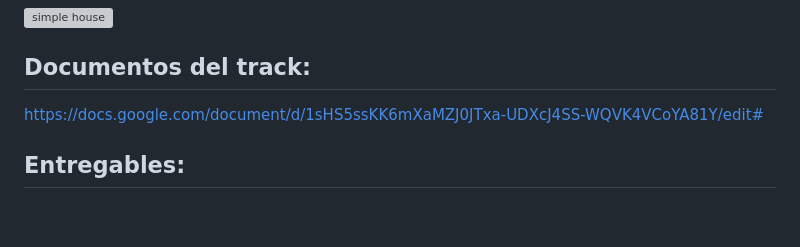
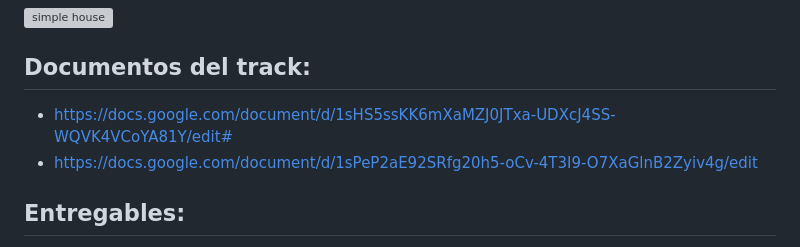
Before and after one commit to josuegarza42/TulumHackathon, a Markdown page: README.md, the part around the change. Drawn GitHub-style; blank space fills up the shorter version; grey boxes are pictures that could not be loaded.

```diff
--- a/README.md
+++ b/README.md
@@ -2,7 +2,10 @@
 # Track: Tulum Crypto Challenge
 ![simple house](https://user-images.githubusercontent.com/44554474/236654164-155ac423-d09f-4b43-b2cd-15b09cd70ab1.png)
 ## Documentos del track:
-https://docs.google.com/document/d/1sHS5ssKK6mXaMZJ0JTxa-UDXcJ4SS-WQVK4VCoYA81Y/edit#
+- https://docs.google.com/document/d/1sHS5ssKK6mXaMZJ0JTxa-UDXcJ4SS-WQVK4VCoYA81Y/edit#
+- https://docs.google.com/document/d/1sPeP2aE92SRfg20h5-oCv-4T3I9-O7XaGlnB2Zyiv4g/edit
+
+
 
 ## Entregables:
 Figma: https://www.figma.com/file/Pl0Y4TN6BoaVde7agRayws/RoomReserve?type=design&node-id=0-1&t=zz1oeYpdpQhcNOFu-0
```
